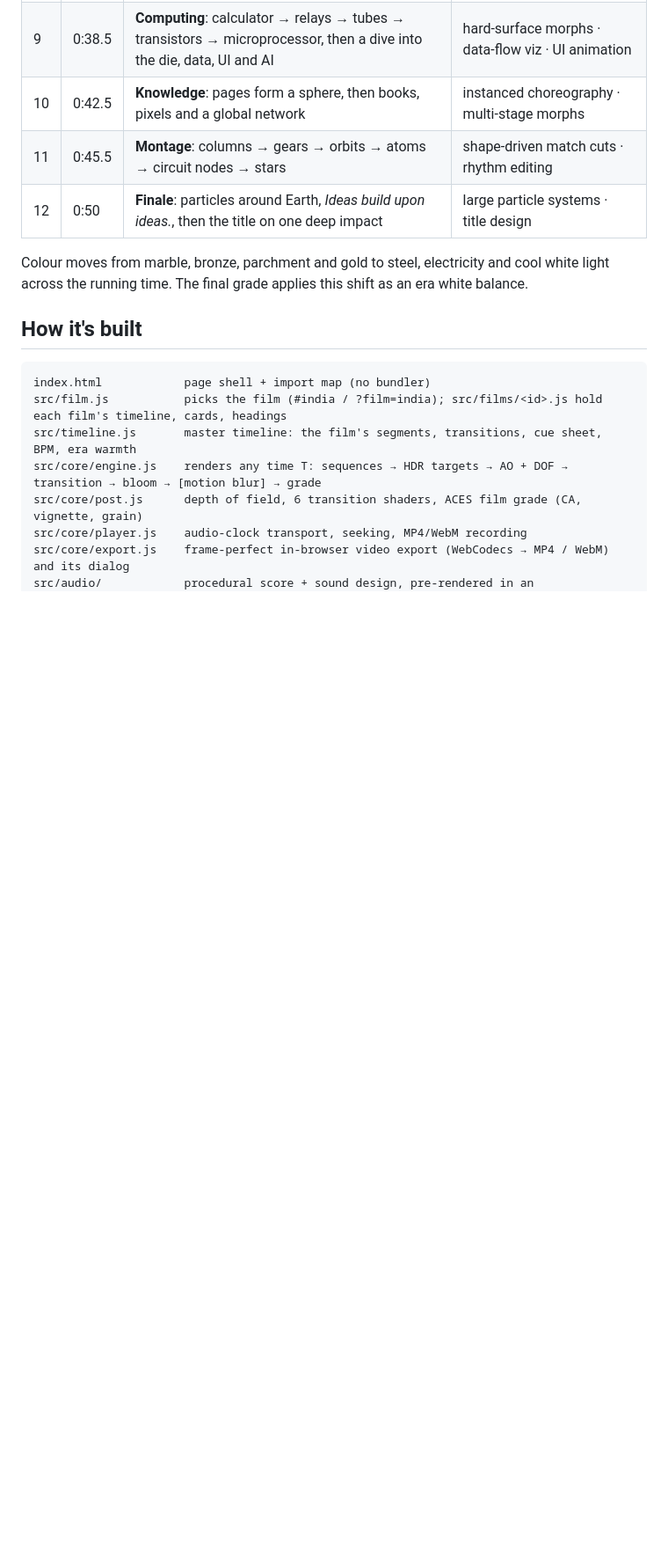
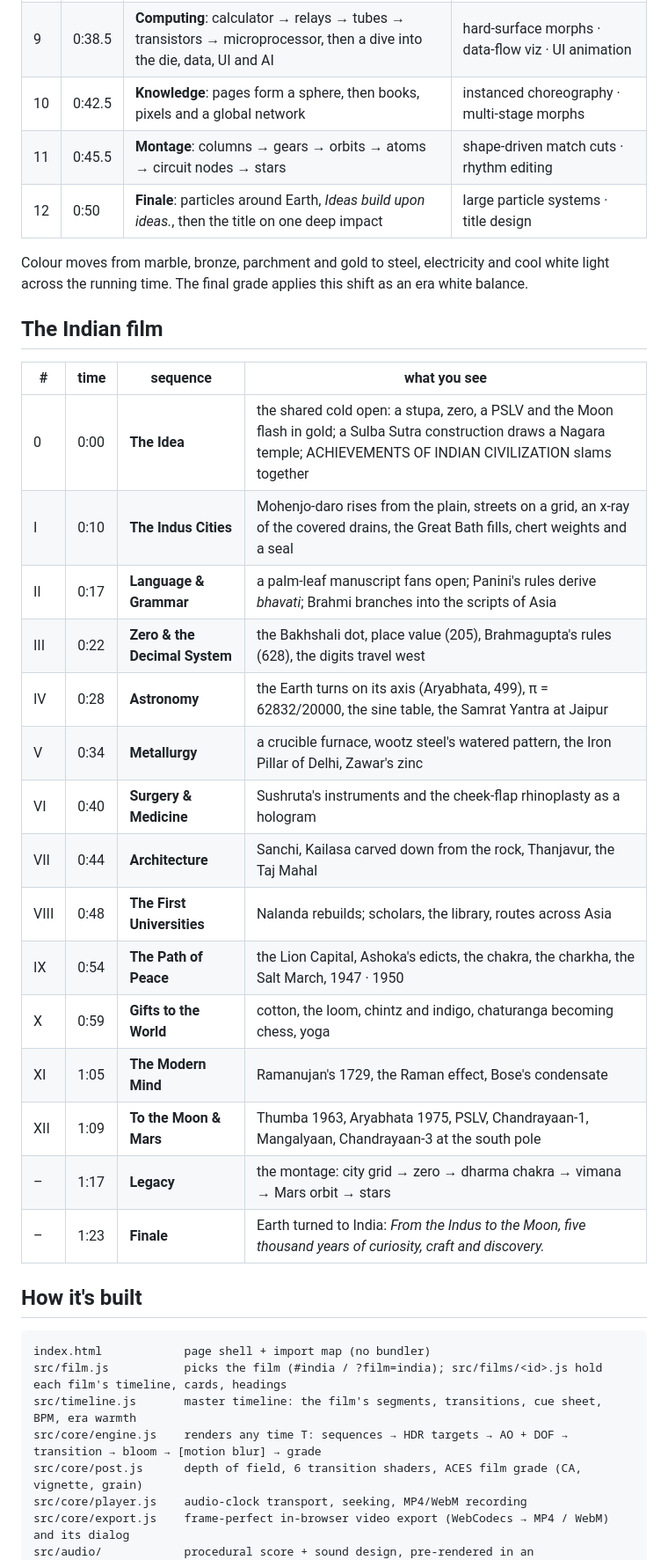
Before and after one commit to aiprdesign/wc, a Markdown page: README.md, the part around one of its changes. Shown at 88% size. Drawn GitHub-style; blank space fills up the shorter version.

Commit message:
README: the Indian film's chapters
Co-Authored-By: Claude Opus 5.5 <noreply@anthropic.com>
Claude-Session: https://claude.ai/code/session_01VKRsTN3HBCZD8fYuMHpt94

````diff
--- a/README.md
+++ b/README.md
@@ -262,6 +262,26 @@ preset costs roughly 8 × 4 = 32× the GPU work of a draft frame.
 Colour moves from marble, bronze, parchment and gold to steel, electricity and cool white
 light across the running time. The final grade applies this shift as an era white balance.
 
+## The Indian film
+
+| # | time | sequence | what you see |
+|---|------|----------|--------------|
+| 0 | 0:00 | **The Idea** | the shared cold open: a stupa, zero, a PSLV and the Moon flash in gold; a Sulba Sutra construction draws a Nagara temple; ACHIEVEMENTS OF INDIAN CIVILIZATION slams together |
+| I | 0:10 | **The Indus Cities** | Mohenjo-daro rises from the plain, streets on a grid, an x-ray of the covered drains, the Great Bath fills, chert weights and a seal |
+| II | 0:17 | **Language & Grammar** | a palm-leaf manuscript fans open; Panini's rules derive *bhavati*; Brahmi branches into the scripts of Asia |
+| III | 0:22 | **Zero & the Decimal System** | the Bakhshali dot, place value (205), Brahmagupta's rules (628), the digits travel west |
+| IV | 0:28 | **Astronomy** | the Earth turns on its axis (Aryabhata, 499), π = 62832/20000, the sine table, the Samrat Yantra at Jaipur |
+| V | 0:34 | **Metallurgy** | a crucible furnace, wootz steel's watered pattern, the Iron Pillar of Delhi, Zawar's zinc |
+| VI | 0:40 | **Surgery & Medicine** | Sushruta's instruments and the cheek-flap rhinoplasty as a hologram |
+| VII | 0:44 | **Architecture** | Sanchi, Kailasa carved down from the rock, Thanjavur, the Taj Mahal |
+| VIII | 0:48 | **The First Universities** | Nalanda rebuilds; scholars, the library, routes across Asia |
+| IX | 0:54 | **The Path of Peace** | the Lion Capital, Ashoka's edicts, the chakra, the charkha, the Salt March, 1947 · 1950 |
+| X | 0:59 | **Gifts to the World** | cotton, the loom, chintz and indigo, chaturanga becoming chess, yoga |
+| XI | 1:05 | **The Modern Mind** | Ramanujan's 1729, the Raman effect, Bose's condensate |
+| XII | 1:09 | **To the Moon & Mars** | Thumba 1963, Aryabhata 1975, PSLV, Chandrayaan-1, Mangalyaan, Chandrayaan-3 at the south pole |
+| – | 1:17 | **Legacy** | the montage: city grid → zero → dharma chakra → vimana → Mars orbit → stars |
+| – | 1:23 | **Finale** | Earth turned to India: *From the Indus to the Moon, five thousand years of curiosity, craft and discovery.* |
+
 ## How it's built
 
 ```
````
Also changed, not shown: other parts of README.md (+1 -0 lines).
